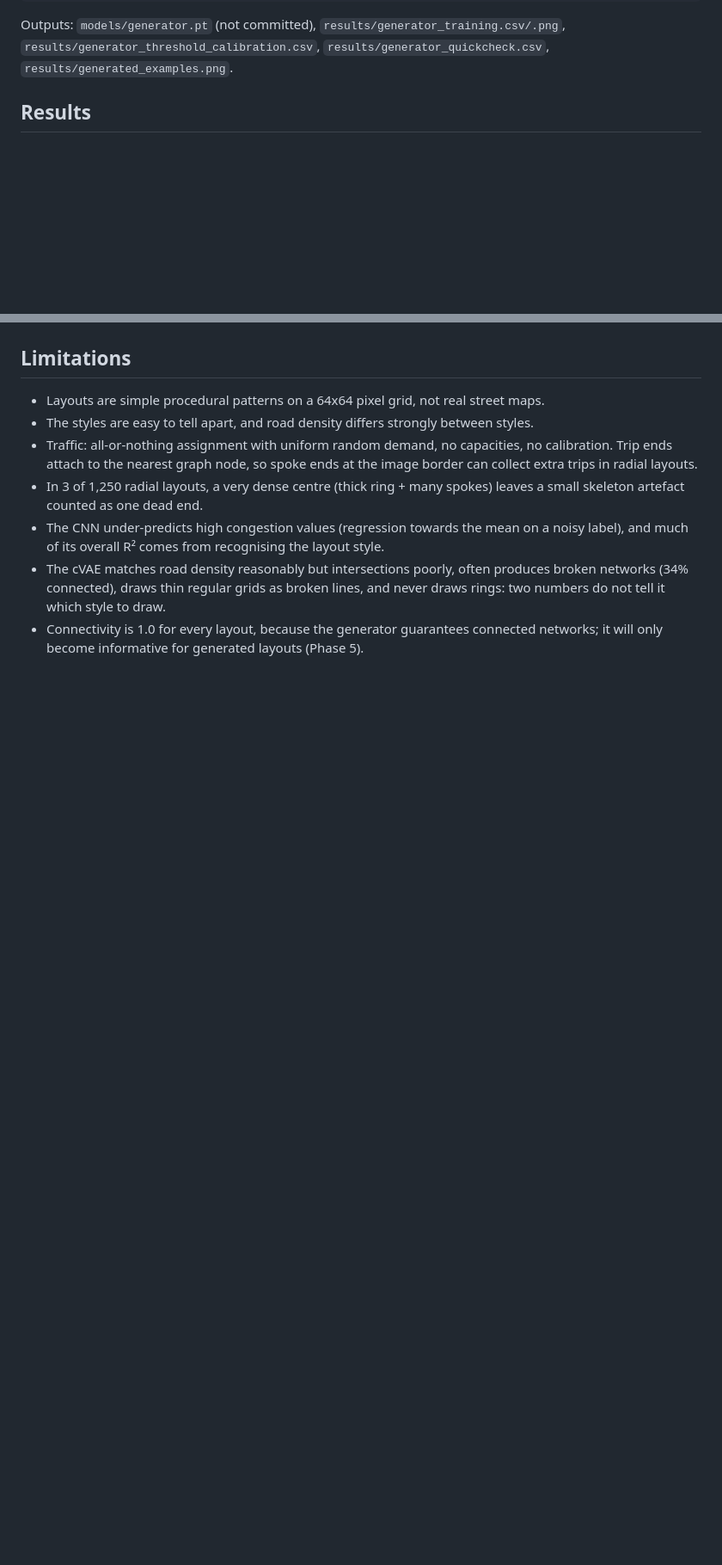
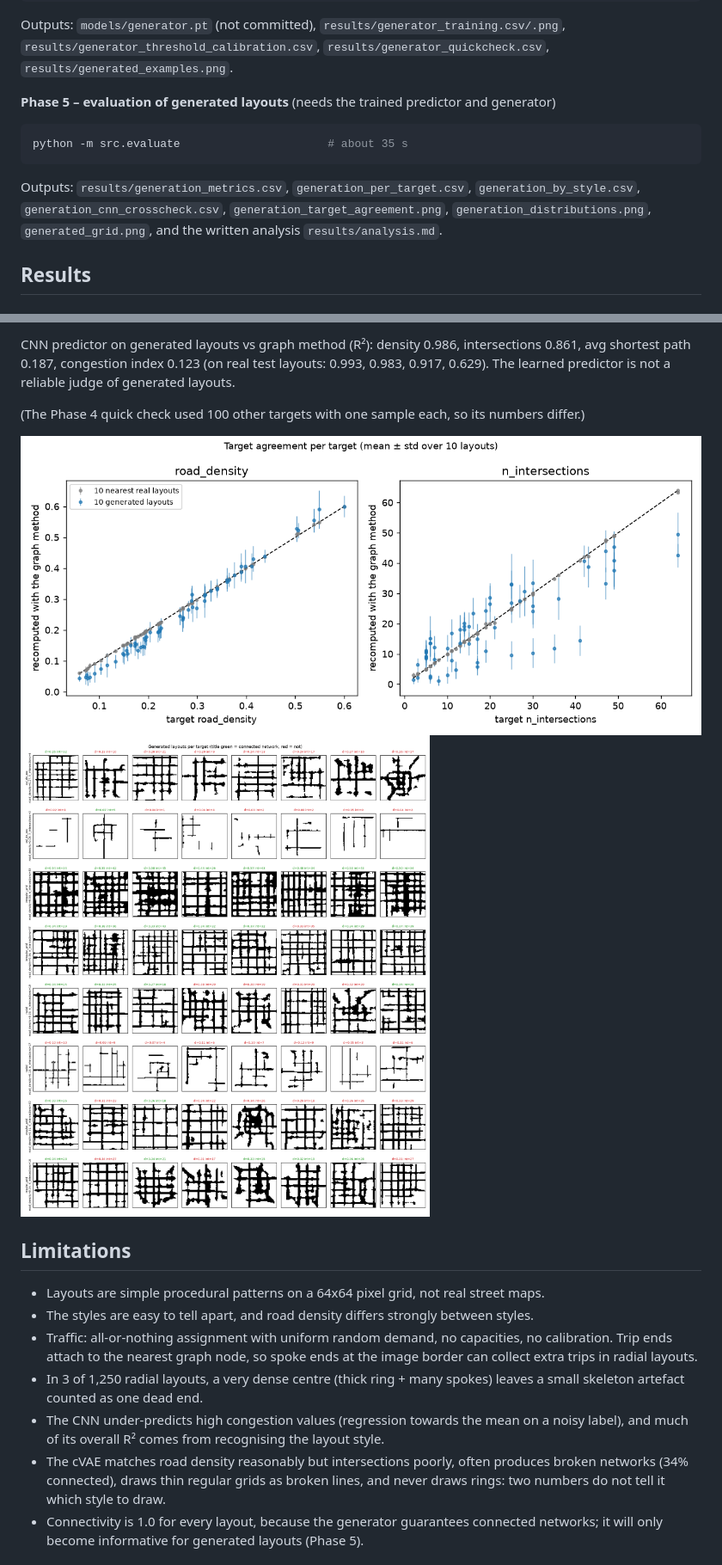
Before and after one commit to saad-abid/inverse-streets, a Markdown page: README.md, 2 parts joined by grey strips. Shown at 86% size. Drawn GitHub-style; pictures changed too: results/generated_grid.png (added), results/generation_target_agreement.png (added); blank space fills up the shorter version.

Commit message:
Phase 5: evaluation of generated layouts and written analysis

````diff
--- a/README.md
+++ b/README.md
@@ -63,6 +63,14 @@ python -m src.generator --from-checkpoint   # reuse models/generator.pt: recalib
 Outputs: `models/generator.pt` (not committed), `results/generator_training.csv/.png`,
 `results/generator_threshold_calibration.csv`, `results/generator_quickcheck.csv`,
 `results/generated_examples.png`.
+
+**Phase 5 – evaluation of generated layouts** (needs the trained predictor and generator)
+```bash
+python -m src.evaluate                      # about 35 s
+```
+Outputs: `results/generation_metrics.csv`, `generation_per_target.csv`, `generation_by_style.csv`,
+`generation_cnn_crosscheck.csv`, `generation_target_agreement.png`, `generation_distributions.png`,
+`generated_grid.png`, and the written analysis `results/analysis.md`.
 
 ## Results
 ### Phase 1 – dataset
@@ -171,3 +194,12 @@ Quick check on 100 test targets, one sample each, indicators recomputed with the
+CNN predictor on generated layouts vs graph method (R²): density 0.986, intersections 0.861,
+avg shortest path 0.187, congestion index 0.123 (on real test layouts: 0.993, 0.983, 0.917,
+0.629). The learned predictor is not a reliable judge of generated layouts.
+
+(The Phase 4 quick check used 100 other targets with one sample each, so its numbers differ.)
+
+![Target agreement](results/generation_target_agreement.png)
+![Generated grid](results/generated_grid.png)
+
 ## Limitations
 - Layouts are simple procedural patterns on a 64x64 pixel grid, not real street maps.
 - The styles are easy to tell apart, and road density differs strongly between styles.
````
Also changed, not shown: other parts of README.md (+16 -1 lines), results/analysis.md (added, +107 -0 lines), results/generation_distributions.png (added), 8 other files.
